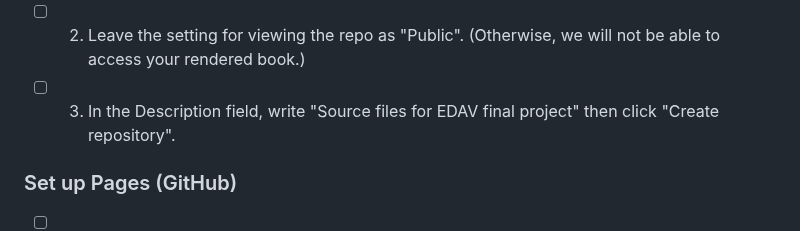
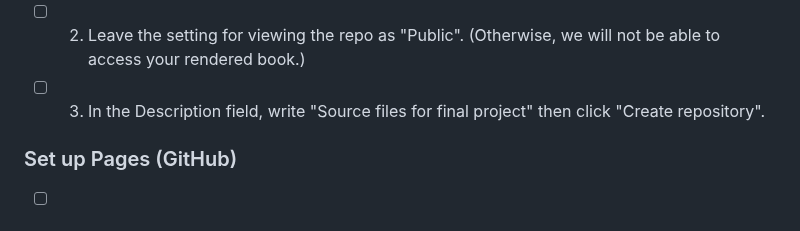
Before and after one commit to jtr13/quarto-edav-template, a Markdown page: README.md, the part around the change. Drawn GitHub-style.

```diff
--- a/README.md
+++ b/README.md
@@ -12,7 +12,7 @@ This repo contains a [Quarto book](https://quarto.org/docs/books/) template for
 
 - [ ] 2. Leave the setting for viewing the repo as "Public". (Otherwise, we will not be able to access your rendered book.)
 
-- [ ] 3. In the Description field, write "Source files for EDAV final project" then click "Create repository".
+- [ ] 3. In the Description field, write "Source files for final project" then click "Create repository".
 
 ### Set up Pages (GitHub)
 
```
